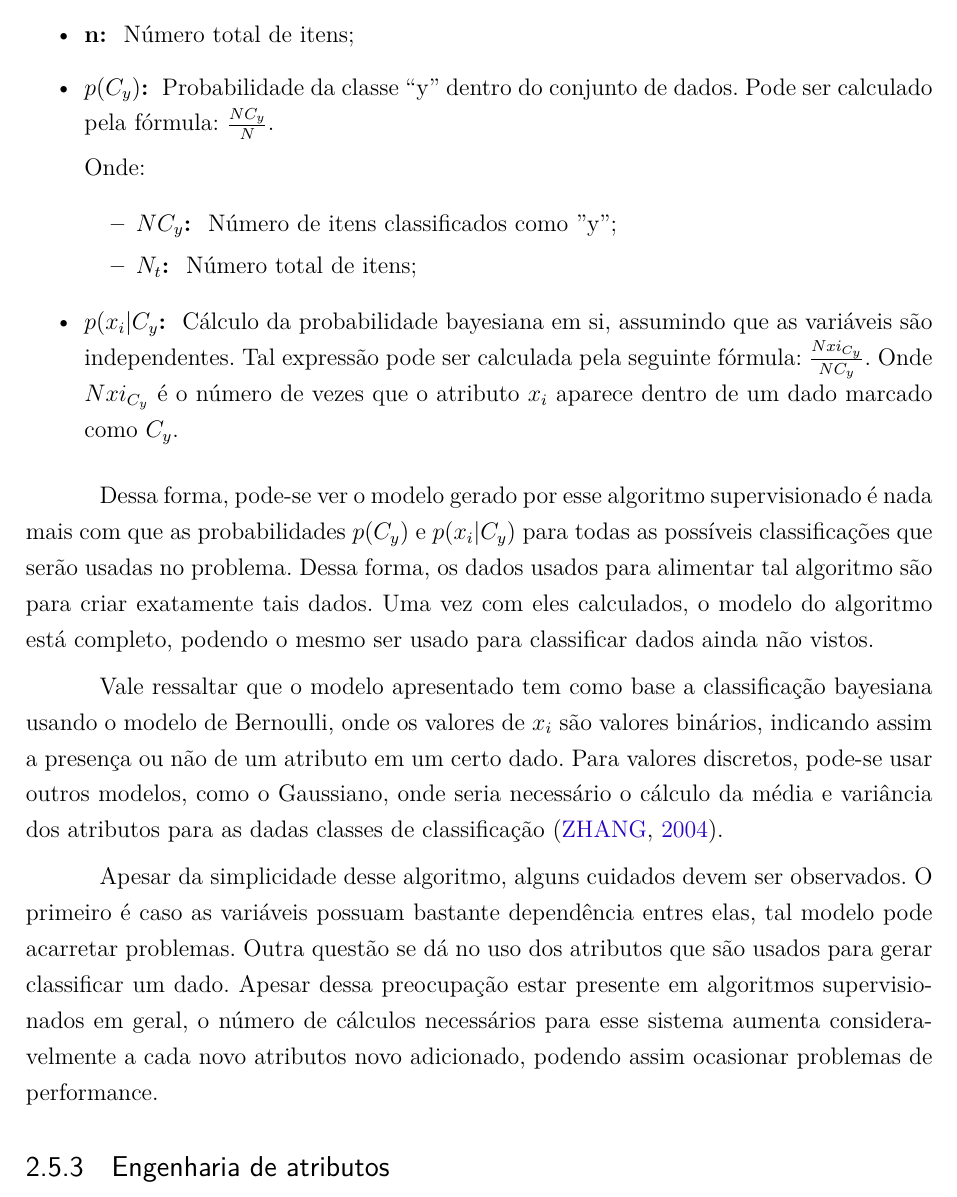
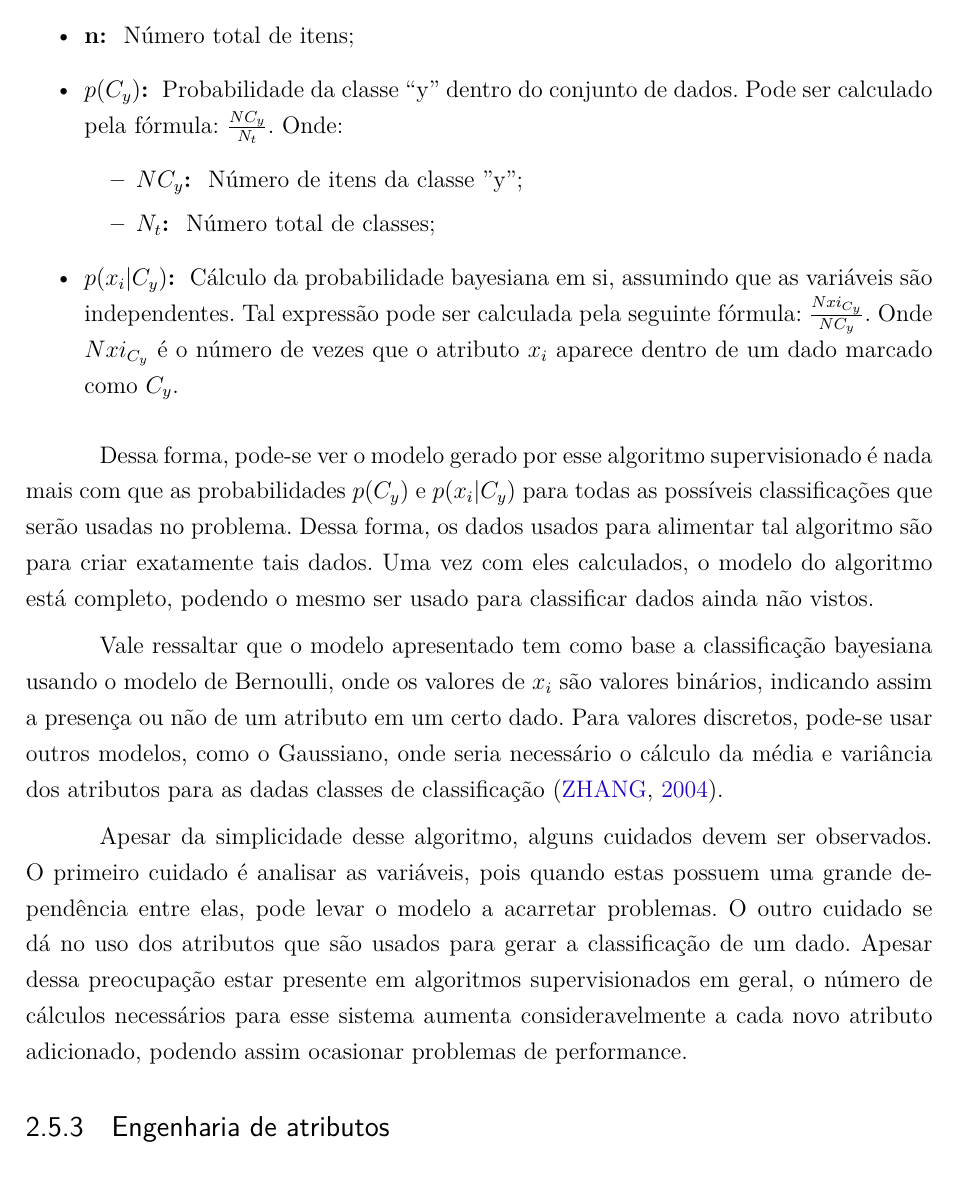
Before and after one commit to fga-unb/template-latex-tcc, a LaTeX thesis (tcc.tex, which reads editaveis/aprendizadomaquina.tex): part of page 53 of 107, cut so that both start at the same text. Compiled offline with pdfLaTeX.

Commit message:
Atualizado texto do classificador bayesiano
Signed-off-by: Luciano Prestes Cavalcanti <lucianopcbr@gmail.com>

```diff
--- a/editaveis/aprendizadomaquina.tex
+++ b/editaveis/aprendizadomaquina.tex
@@ -87,48 +87,61 @@ da execução do algoritmo.
 
 \subsection{Classificador Bayesiano}
 
-Uma técnica famosa de algoritmos supervisionados é o classificador bayesiano, que é normalmente
-chamado de \textit{naive bayes}. Esse algoritmo é baseado no princípio da probabilidade bayesiana,
-entretanto, diferente do modelo em si, ele admite que os atributos de um dado são sempre independentes
-um do outro, mesmo que os atributos possuam alguma dependência um do outro \cite{segaran2007programming}
+Uma técnica famosa de algoritmos supervisionados é o classificador bayesiano,
+que é normalmente chamado de \textit{naive bayes}. Esse algoritmo é baseado no
+princípio da probabilidade bayesiana, entretanto, diferente do modelo em si,
+ele admite que os atributos de um dado são sempre independentes um do outro,
+mesmo que os atributos possuam alguma dependência um do outro \cite{segaran2007programming}
 
-Sendo assim, o classificador bayesiano irá basicamente classificar um dado como pertencente a uma classe, se tal classe
-obter o maior valor de probabilidade dentre os valores de classe possíveis. Dessa forma, pode-se dizer que
-a classificação bayesiana segue o seguinte formato:
+Sendo assim, o classificador bayesiano irá basicamente classificar um dado
+como pertencente a uma classe, se tal classe obter o maior valor de
+probabilidade dentre os valores de classe possíveis. Dessa forma, pode-se
+dizer que a classificação bayesiana segue o seguinte formato:
 
 $Classificador = max(p(C_{y})*\prod_{i=1}^{N}p(x_{i}|C_{y}))$
 
 Onde:
 
 \begin{itemize}
-    \item \textbf{$C_{y}$: } Uma das classes possíveis para classificar um dado;
+    \item \textbf{$C_{y}$: } Uma das classes possíveis para classificar um
+    dado;
     \item \textbf{n: } Número total de itens;
-    \item \textbf{$p(C_{y})$: } Probabilidade da classe ``y'' dentro do conjunto de dados. Pode ser calculado pela
-    fórmula: $\frac{NC_{y}}{N}$.
-
-        Onde:
-
-            \begin{itemize}
-                \item \textbf{$NC_{y}$: } Número de itens classificados como ''y'';
-                \item \textbf{$N_{t}$: } Número total de itens;
-            \end{itemize}
-    \item \textbf{$p(x_{i}|C_{y}$: } Cálculo da probabilidade bayesiana em si, assumindo que as variáveis são independentes.
-    Tal expressão pode ser calculada pela seguinte fórmula: $\frac{Nxi_{C_{y}}}{NC_{y}}$. Onde $Nxi_{C_{y}}$ é o número de vezes
-    que o atributo $x_{i}$ aparece dentro de um dado marcado como $C_{y}$.
+    \item \textbf{$p(C_{y})$: } Probabilidade da classe ``y'' dentro do
+    conjunto de dados. Pode ser calculado pela
+    fórmula: $\frac{NC_{y}}{N_{t}}$.
+    Onde:
+      \begin{itemize}
+          \item \textbf{$NC_{y}$: } Número de itens da classe ''y'';
+          \item \textbf{$N_{t}$: } Número total de classes;
+      \end{itemize}
+    \item \textbf{$p(x_{i}|C_{y})$: } Cálculo da probabilidade bayesiana
+    em si, assumindo que as variáveis são independentes. Tal expressão
+    pode ser calculada pela seguinte fórmula: $\frac{Nxi_{C_{y}}}{NC_{y}}$.
+    Onde $Nxi_{C_{y}}$ é o número de vezes que o atributo $x_{i}$ aparece
+    dentro de um dado marcado como $C_{y}$.
 \end{itemize}
 
-Dessa forma, pode-se ver o modelo gerado por esse algoritmo supervisionado é nada mais com que as probabilidades $p(C_{y})$ e
-$p(x_{i}|C_{y})$ para todas as possíveis classificações que serão usadas no problema. Dessa forma, os dados usados para alimentar tal algoritmo
-são para criar exatamente tais dados. Uma vez com eles calculados, o modelo do algoritmo está completo, podendo o mesmo ser usado para
-classificar dados ainda não vistos.
+Dessa forma, pode-se ver o modelo gerado por esse algoritmo supervisionado
+é nada mais com que as probabilidades $p(C_{y})$ e $p(x_{i}|C_{y})$ para
+todas as possíveis classificações que serão usadas no problema. Dessa forma,
+os dados usados para alimentar tal algoritmo são para criar exatamente tais
+dados. Uma vez com eles calculados, o modelo do algoritmo está completo,
+podendo o mesmo ser usado para classificar dados ainda não vistos.
 
-Vale ressaltar que o modelo apresentado tem como base a classificação bayesiana usando o modelo de Bernoulli, onde os valores de $x_{i}$ são valores binários,
-indicando assim a presença ou não de um atributo em um certo dado. Para valores discretos, pode-se usar outros modelos, como o Gaussiano, onde seria necessário
-o cálculo da média e variância dos atributos para as dadas classes de classificação \cite{zhang2004optimality}.
+Vale ressaltar que o modelo apresentado tem como base a classificação
+bayesiana usando o modelo de Bernoulli, onde os valores de $x_{i}$ são valores
+binários, indicando assim a presença ou não de um atributo em um certo dado.
+Para valores discretos, pode-se usar outros modelos, como o Gaussiano, onde
+seria necessário o cálculo da média e variância dos atributos para as dadas
+classes de classificação \cite{zhang2004optimality}.
 
-Apesar da simplicidade desse algoritmo, alguns cuidados devem ser observados. O primeiro é caso as variáveis possuam bastante dependência entres elas, tal modelo pode acarretar
-problemas. Outra questão se dá no uso dos atributos que são usados para gerar classificar um dado. Apesar dessa preocupação estar presente em algoritmos supervisionados em geral,
-o número de cálculos necessários para esse sistema aumenta consideravelmente a cada novo atributos novo adicionado, podendo assim ocasionar problemas de performance.
+Apesar da simplicidade desse algoritmo, alguns cuidados devem ser observados.
+O primeiro cuidado é analisar as variáveis, pois quando estas possuem uma grande
+dependência entre elas, pode levar o modelo a acarretar problemas. O outro cuidado
+se dá no uso dos atributos que são usados para gerar a classificação de um dado.
+Apesar dessa preocupação estar presente em algoritmos supervisionados em geral,
+o número de cálculos necessários para esse sistema aumenta consideravelmente a
+cada novo atributo adicionado, podendo assim ocasionar problemas de performance.
 
 \subsection{Engenharia de atributos}
 
```
